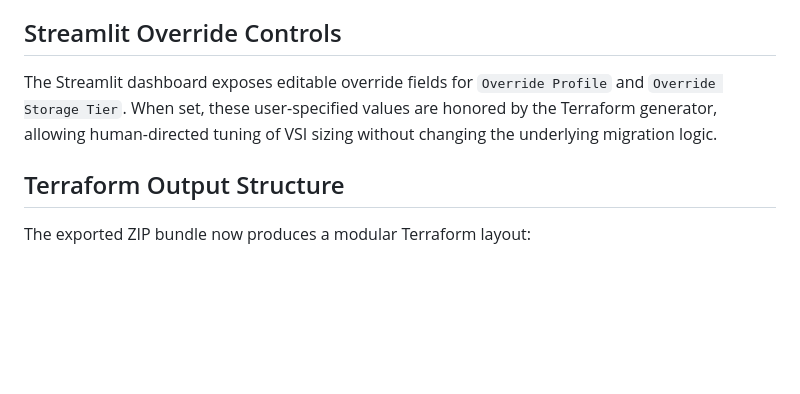
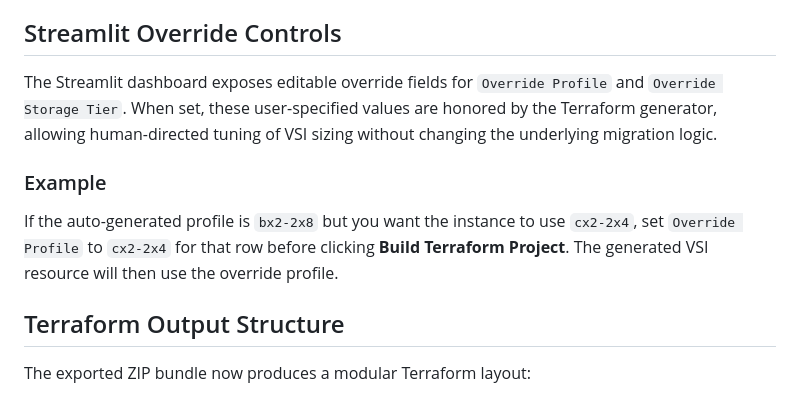
Before and after one commit to mjvincent/rvtools-to-ibm-cloud, a Markdown page: README.md, the part around the change. GitHub-like rendering; blank space fills up the shorter version.

Commit message:
Add Streamlit override example row to README

```diff
--- a/README.md
+++ b/README.md
@@ -46,6 +46,9 @@ The dashboard now includes a potential savings metric and exports an enriched bu
 ## Streamlit Override Controls
 The Streamlit dashboard exposes editable override fields for `Override Profile` and `Override Storage Tier`. When set, these user-specified values are honored by the Terraform generator, allowing human-directed tuning of VSI sizing without changing the underlying migration logic.
 
+### Example
+If the auto-generated profile is `bx2-2x8` but you want the instance to use `cx2-2x4`, set `Override Profile` to `cx2-2x4` for that row before clicking **Build Terraform Project**. The generated VSI resource will then use the override profile.
+
 ## Terraform Output Structure
 The exported ZIP bundle now produces a modular Terraform layout:
 * `main.tf`, `variables.tf`, `outputs.tf` at the root
```
